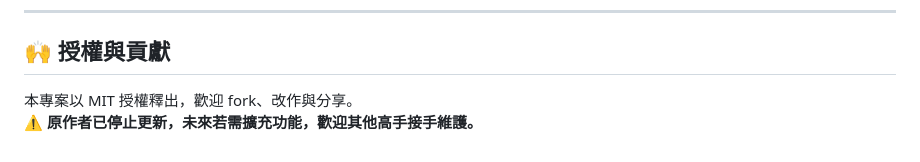
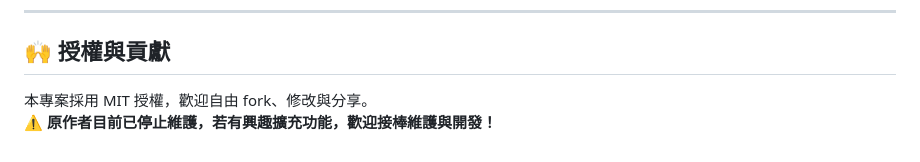
Before and after one commit to Sid-1996/AetherGazer-SemiAuto-AHK, a Markdown page: README.md, the part around the change printed below. Drawn GitHub-style.

```diff
--- a/README.md
+++ b/README.md
@@ -77,5 +77,5 @@
 
 ## 🙌 授權與貢獻
 
-本專案以 MIT 授權釋出，歡迎 fork、改作與分享。
-⚠️ **原作者已停止更新，未來若需擴充功能，歡迎其他高手接手維護。**
+本專案採用 MIT 授權，歡迎自由 fork、修改與分享。
+⚠️ **原作者目前已停止維護，若有興趣擴充功能，歡迎接棒維護與開發！**
```
Also changed, not shown: other parts of README.md (+28 -28 lines).
